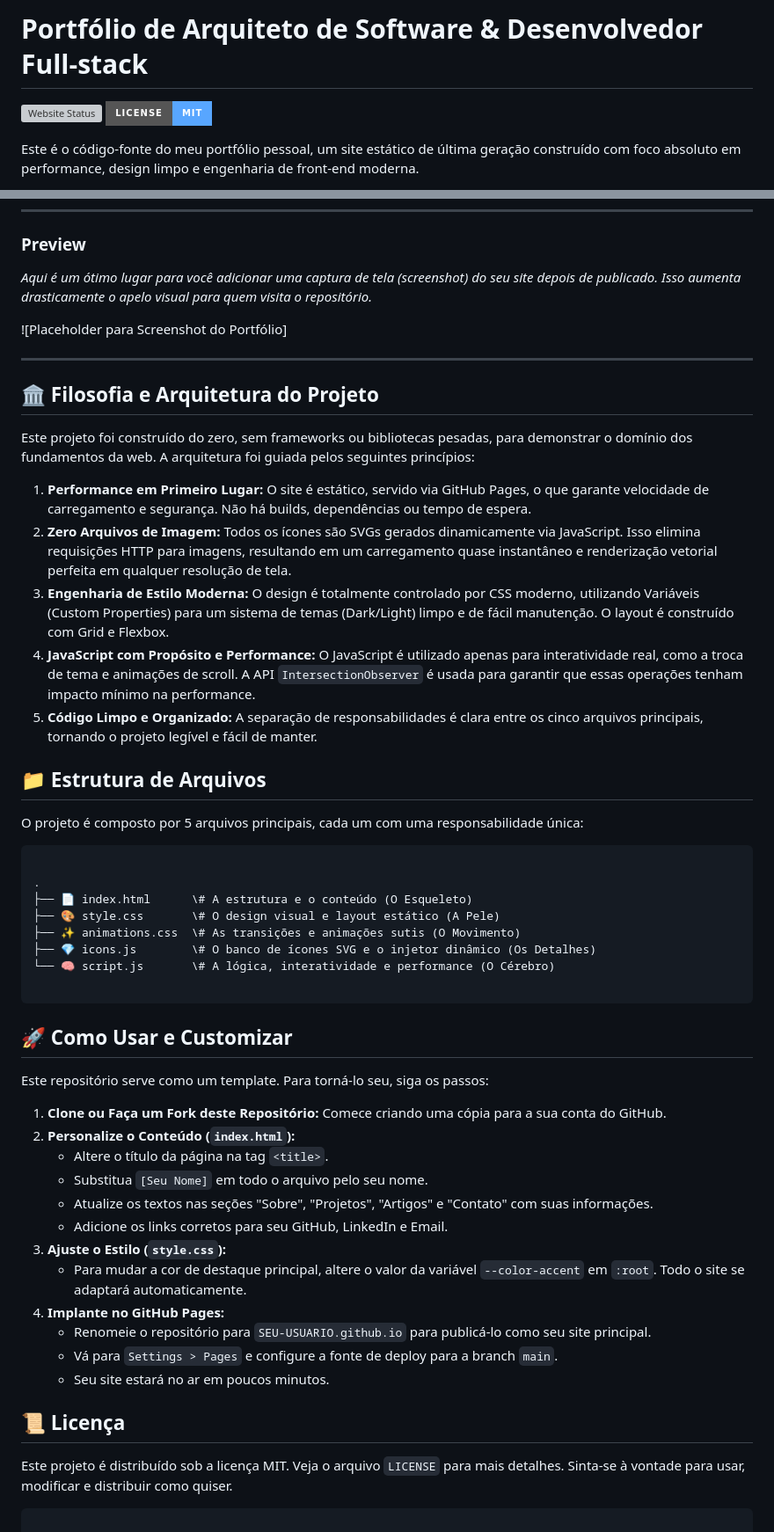
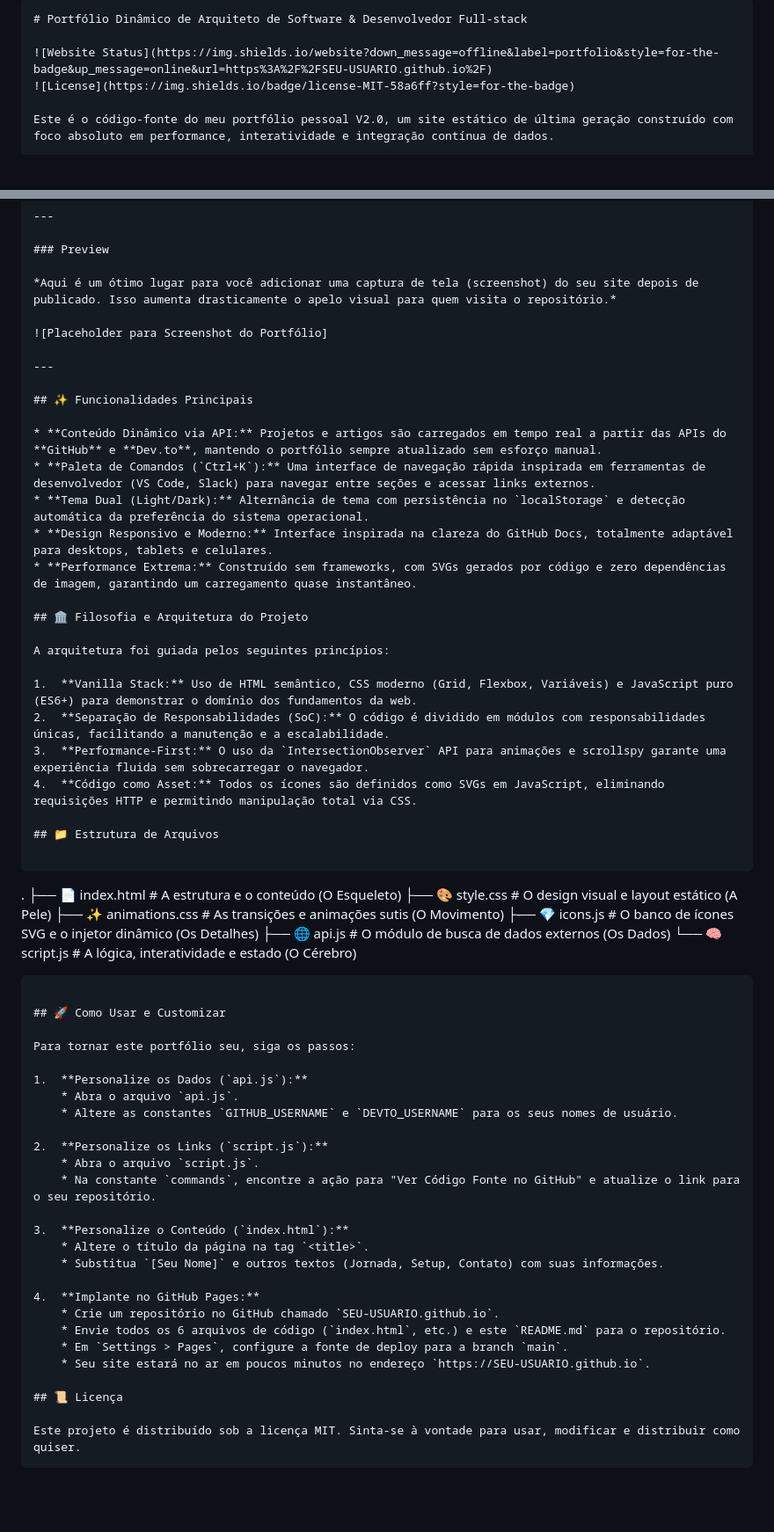
Before and after one commit to ovulgo22/vers-o-3.github.io, a Markdown page: README.md, 2 parts joined by grey strips. Shown at 88% size. Rendered like a GitHub page; badges without logos; blank space fills up the shorter version; grey boxes are pictures that could not be loaded.

````diff
--- a/README.md
+++ b/README.md
@@ -1,7 +1,8 @@
-# Portfólio de Arquiteto de Software & Desenvolvedor Full-stack
+```markdown
+# Portfólio Dinâmico de Arquiteto de Software & Desenvolvedor Full-stack
 
 ![Website Status](https://img.shields.io/website?down_message=offline&label=portfolio&style=for-the-badge&up_message=online&url=https%3A%2F%2FSEU-USUARIO.github.io%2F)
 ![License](https://img.shields.io/badge/license-MIT-58a6ff?style=for-the-badge)
 
-Este é o código-fonte do meu portfólio pessoal, um site estático de última geração construído com foco absoluto em performance, design limpo e engenharia de front-end moderna.
+Este é o código-fonte do meu portfólio pessoal V2.0, um site estático de última geração construído com foco absoluto em performance, interatividade e integração contínua de dados.
 
@@ -17,19 +18,24 @@ Este é o código-fonte do meu portfólio pessoal, um site estático de última
 
 ---
 
+## ✨ Funcionalidades Principais
+
+* **Conteúdo Dinâmico via API:** Projetos e artigos são carregados em tempo real a partir das APIs do **GitHub** e **Dev.to**, mantendo o portfólio sempre atualizado sem esforço manual.
+* **Paleta de Comandos (`Ctrl+K`):** Uma interface de navegação rápida inspirada em ferramentas de desenvolvedor (VS Code, Slack) para navegar entre seções e acessar links externos.
+* **Tema Dual (Light/Dark):** Alternância de tema com persistência no `localStorage` e detecção automática da preferência do sistema operacional.
+* **Design Responsivo e Moderno:** Interface inspirada na clareza do GitHub Docs, totalmente adaptável para desktops, tablets e celulares.
+* **Performance Extrema:** Construído sem frameworks, com SVGs gerados por código e zero dependências de imagem, garantindo um carregamento quase instantâneo.
+
 ## 🏛️ Filosofia e Arquitetura do Projeto
 
-Este projeto foi construído do zero, sem frameworks ou bibliotecas pesadas, para demonstrar o domínio dos fundamentos da web. A arquitetura foi guiada pelos seguintes princípios:
+A arquitetura foi guiada pelos seguintes princípios:
 
-1.  **Performance em Primeiro Lugar:** O site é estático, servido via GitHub Pages, o que garante velocidade de carregamento e segurança. Não há builds, dependências ou tempo de espera.
-2.  **Zero Arquivos de Imagem:** Todos os ícones são SVGs gerados dinamicamente via JavaScript. Isso elimina requisições HTTP para imagens, resultando em um carregamento quase instantâneo e renderização vetorial perfeita em qualquer resolução de tela.
-3.  **Engenharia de Estilo Moderna:** O design é totalmente controlado por CSS moderno, utilizando Variáveis (Custom Properties) para um sistema de temas (Dark/Light) limpo e de fácil manutenção. O layout é construído com Grid e Flexbox.
-4.  **JavaScript com Propósito e Performance:** O JavaScript é utilizado apenas para interatividade real, como a troca de tema e animações de scroll. A API `IntersectionObserver` é usada para garantir que essas operações tenham impacto mínimo na performance.
-5.  **Código Limpo e Organizado:** A separação de responsabilidades é clara entre os cinco arquivos principais, tornando o projeto legível e fácil de manter.
+1.  **Vanilla Stack:** Uso de HTML semântico, CSS moderno (Grid, Flexbox, Variáveis) e JavaScript puro (ES6+) para demonstrar o domínio dos fundamentos da web.
+2.  **Separação de Responsabilidades (SoC):** O código é dividido em módulos com responsabilidades únicas, facilitando a manutenção e a escalabilidade.
+3.  **Performance-First:** O uso da `IntersectionObserver` API para animações e scrollspy garante uma experiência fluida sem sobrecarregar o navegador.
+4.  **Código como Asset:** Todos os ícones são definidos como SVGs em JavaScript, eliminando requisições HTTP e permitindo manipulação total via CSS.
 
 ## 📁 Estrutura de Arquivos
-
-O projeto é composto por 5 arquivos principais, cada um com uma responsabilidade única:
 
 ```
 
@@ -38,28 +44,34 @@ O projeto é composto por 5 arquivos principais, cada um com uma responsabilidad
 ├── 🎨 style.css       \# O design visual e layout estático (A Pele)
 ├── ✨ animations.css  \# As transições e animações sutis (O Movimento)
 ├── 💎 icons.js        \# O banco de ícones SVG e o injetor dinâmico (Os Detalhes)
-└── 🧠 script.js       \# A lógica, interatividade e performance (O Cérebro)
+├── 🌐 api.js          \# O módulo de busca de dados externos (Os Dados)
+└── 🧠 script.js       \# A lógica, interatividade e estado (O Cérebro)
 
 ```
 
 ## 🚀 Como Usar e Customizar
 
-Este repositório serve como um template. Para torná-lo seu, siga os passos:
+Para tornar este portfólio seu, siga os passos:
 
-1.  **Clone ou Faça um Fork deste Repositório:** Comece criando uma cópia para a sua conta do GitHub.
-2.  **Personalize o Conteúdo (`index.html`):**
+1.  **Personalize os Dados (`api.js`):**
+    * Abra o arquivo `api.js`.
+    * Altere as constantes `GITHUB_USERNAME` e `DEVTO_USERNAME` para os seus nomes de usuário.
+
+2.  **Personalize os Links (`script.js`):**
+    * Abra o arquivo `script.js`.
+    * Na constante `commands`, encontre a ação para "Ver Código Fonte no GitHub" e atualize o link para o seu repositório.
+
+3.  **Personalize o Conteúdo (`index.html`):**
     * Altere o título da página na tag `<title>`.
-    * Substitua `[Seu Nome]` em todo o arquivo pelo seu nome.
-    * Atualize os textos nas seções "Sobre", "Projetos", "Artigos" e "Contato" com suas informações.
-    * Adicione os links corretos para seu GitHub, LinkedIn e Email.
-3.  **Ajuste o Estilo (`style.css`):**
-    * Para mudar a cor de destaque principal, altere o valor da variável `--color-accent` em `:root`. Todo o site se adaptará automaticamente.
+    * Substitua `[Seu Nome]` e outros textos (Jornada, Setup, Contato) com suas informações.
+
 4.  **Implante no GitHub Pages:**
-    * Renomeie o repositório para `SEU-USUARIO.github.io` para publicá-lo como seu site principal.
-    * Vá para `Settings > Pages` e configure a fonte de deploy para a branch `main`.
-    * Seu site estará no ar em poucos minutos.
+    * Crie um repositório no GitHub chamado `SEU-USUARIO.github.io`.
+    * Envie todos os 6 arquivos de código (`index.html`, etc.) e este `README.md` para o repositório.
+    * Em `Settings > Pages`, configure a fonte de deploy para a branch `main`.
+    * Seu site estará no ar em poucos minutos no endereço `https://SEU-USUARIO.github.io`.
 
 ## 📜 Licença
 
-Este projeto é distribuído sob a licença MIT. Veja o arquivo `LICENSE` para mais detalhes. Sinta-se à vontade para usar, modificar e distribuir como quiser.
+Este projeto é distribuído sob a licença MIT. Sinta-se à vontade para usar, modificar e distribuir como quiser.
 ```
````
Also changed, not shown: other parts of README.md (+1 -1 lines).
